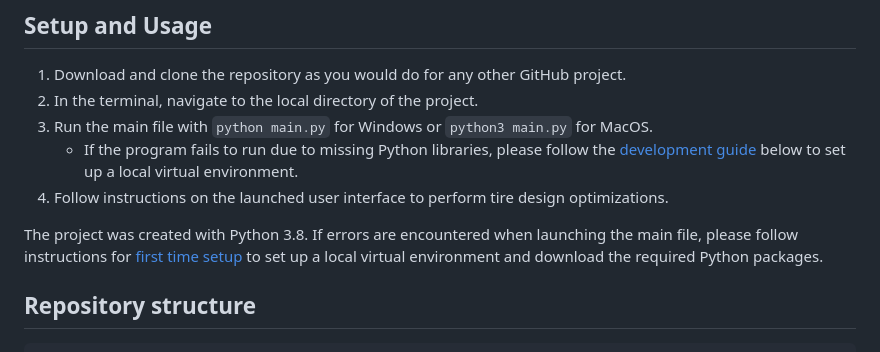
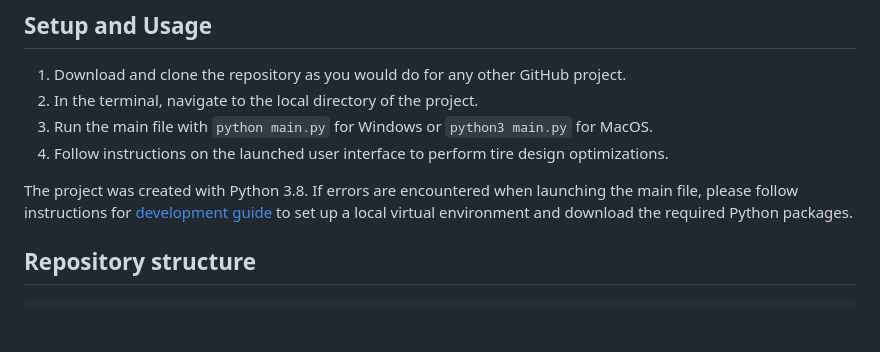
Before and after one commit to Felix-Deng/Aircraft-Tire-Selector, a Markdown page: README.md, the part around the change. Drawn GitHub-style; blank space fills up the shorter version.

Commit message:
Clean README for release

````diff
--- a/README.md
+++ b/README.md
@@ -5,10 +5,9 @@ This program automatically processes key aircraft design requirements (load inpu
 1. Download and clone the repository as you would do for any other GitHub project.
 2. In the terminal, navigate to the local directory of the project.
 3. Run the main file with `python main.py` for Windows or `python3 main.py` for MacOS.
-    - If the program fails to run due to missing Python libraries, please follow the [development guide](#development-guide) below to set up a local virtual environment.
 4. Follow instructions on the launched user interface to perform tire design optimizations.
 
-The project was created with Python 3.8. If errors are encountered when launching the main file, please follow instructions for [first time setup](#first-time-setup) to set up a local virtual environment and download the required Python packages.
+The project was created with Python 3.8. If errors are encountered when launching the main file, please follow instructions for [development guide](#development-guide) to set up a local virtual environment and download the required Python packages.
 
 ## Repository structure
 ```
````
